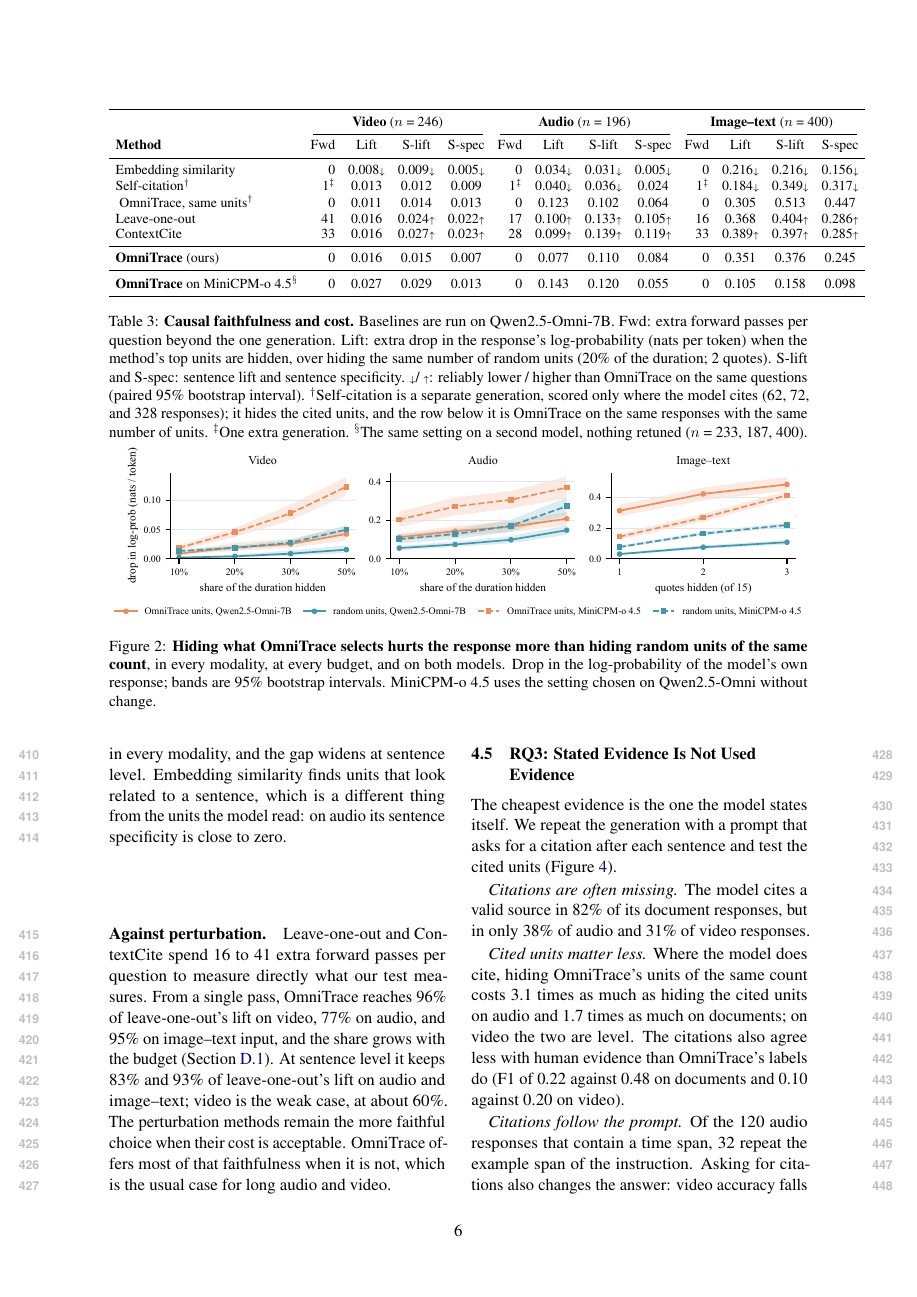
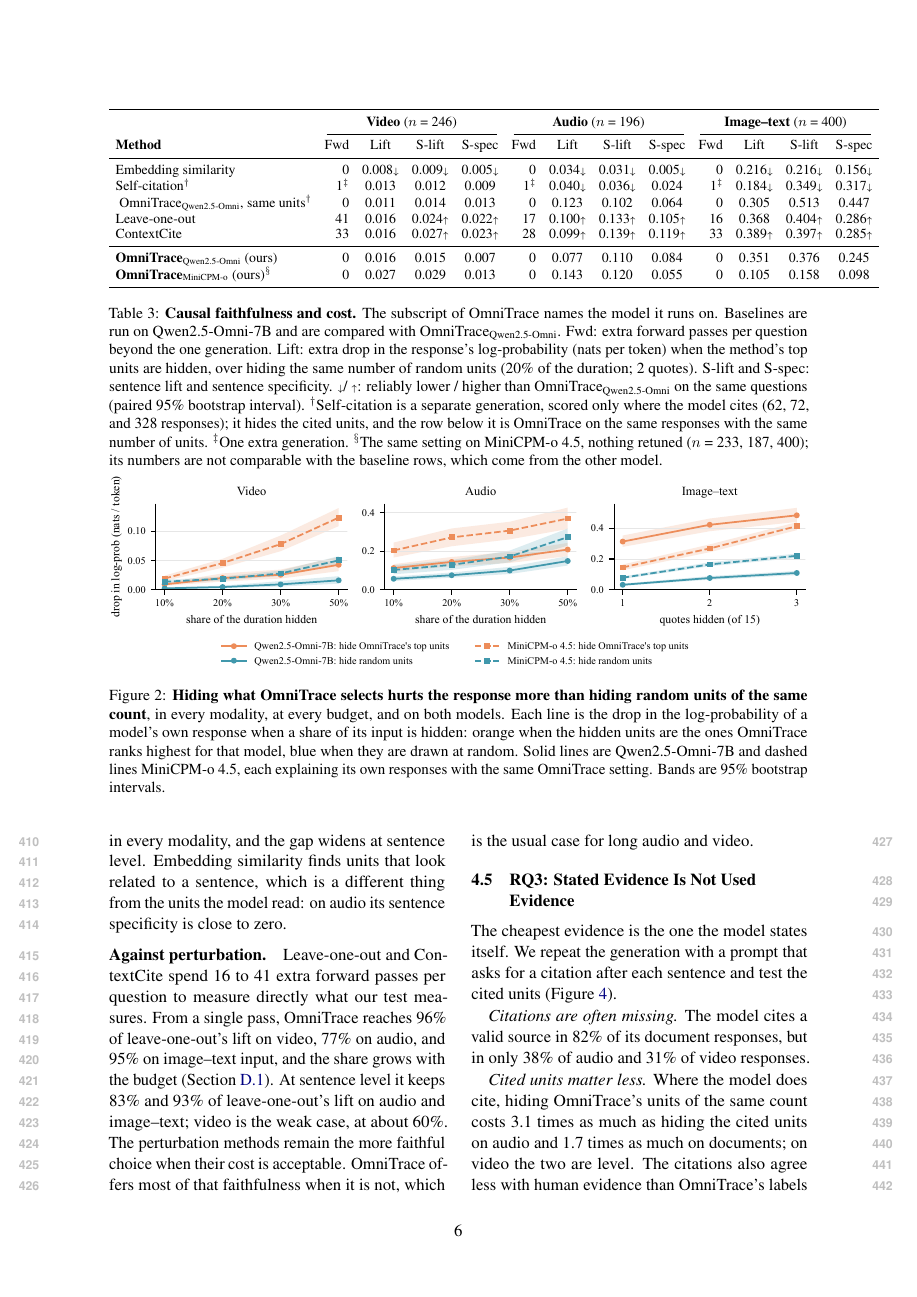
Before and after one commit to Jackie-2000/OmniTrace_paper, a LaTeX paper (main.tex, which reads media/table/gen_baselines.tex, sec/4_exp.tex): page 6 of 15. Compiled offline with pdfLaTeX.

Commit message:
Name OmniTrace rows by model; clarify the legend and caption of the drop curves
Co-Authored-By: Claude Opus 5.5 <noreply@anthropic.com>

```diff
--- a/media/table/gen_baselines.tex
+++ b/media/table/gen_baselines.tex
@@ -7,12 +7,11 @@
 \midrule
 Embedding similarity & 0 & 0.008\mdn & 0.009\mdn & 0.005\mdn & 0 & 0.034\mdn & 0.031\mdn & 0.005\mdn & 0 & 0.216\mdn & 0.216\mdn & 0.156\mdn \\
 Self-citation$^\dagger$ & 1$^\ddagger$ & 0.013 & 0.012 & 0.009 & 1$^\ddagger$ & 0.040\mdn & 0.036\mdn & 0.024 & 1$^\ddagger$ & 0.184\mdn & 0.349\mdn & 0.317\mdn \\
-\;OmniTrace, same units$^\dagger$ & 0 & 0.011 & 0.014 & 0.013 & 0 & 0.123 & 0.102 & 0.064 & 0 & 0.305 & 0.513 & 0.447 \\
+\;OmniTrace$_{\text{Qwen2.5-Omni}}$, same units$^\dagger$ & 0 & 0.011 & 0.014 & 0.013 & 0 & 0.123 & 0.102 & 0.064 & 0 & 0.305 & 0.513 & 0.447 \\
 Leave-one-out & 41 & 0.016 & 0.024\mup & 0.022\mup & 17 & 0.100\mup & 0.133\mup & 0.105\mup & 16 & 0.368 & 0.404\mup & 0.286\mup \\
 ContextCite & 33 & 0.016 & 0.027\mup & 0.023\mup & 28 & 0.099\mup & 0.139\mup & 0.119\mup & 33 & 0.389\mup & 0.397\mup & 0.285\mup \\
 \midrule
-\textbf{OmniTrace} (ours) & 0 & 0.016 & 0.015 & 0.007 & 0 & 0.077 & 0.110 & 0.084 & 0 & 0.351 & 0.376 & 0.245 \\
-\midrule
-\textbf{OmniTrace} on MiniCPM-o 4.5$^\S$ & 0 & 0.027 & 0.029 & 0.013 & 0 & 0.143 & 0.120 & 0.055 & 0 & 0.105 & 0.158 & 0.098 \\
+\textbf{OmniTrace}$_{\text{Qwen2.5-Omni}}$ (ours) & 0 & 0.016 & 0.015 & 0.007 & 0 & 0.077 & 0.110 & 0.084 & 0 & 0.351 & 0.376 & 0.245 \\
+\textbf{OmniTrace}$_{\text{MiniCPM-o}}$ (ours)$^\S$ & 0 & 0.027 & 0.029 & 0.013 & 0 & 0.143 & 0.120 & 0.055 & 0 & 0.105 & 0.158 & 0.098 \\
 \bottomrule
 \end{tabular}
--- a/sec/4_exp.tex
+++ b/sec/4_exp.tex
@@ -38,14 +38,14 @@ We report 95\% bootstrap intervals and compare methods by paired differences (\C
 \small
 \setlength{\tabcolsep}{4.2pt}
 \input{media/table/gen_baselines}
-\caption{\textbf{Causal faithfulness and cost.} Baselines are run on Qwen2.5-Omni-7B.
+\caption{\textbf{Causal faithfulness and cost.} The subscript of OmniTrace names the model it runs on. Baselines are run on Qwen2.5-Omni-7B and are compared with OmniTrace$_{\text{Qwen2.5-Omni}}$.
 Fwd: extra forward passes per question beyond the one generation.
 Lift: extra drop in the response's log-probability (nats per token) when the method's top units are hidden, over hiding the same number of random units (20\% of the duration; 2 quotes).
 S-lift and S-spec: sentence lift and sentence specificity.
-\mdn / \mup: reliably lower / higher than OmniTrace on the same questions (paired 95\% bootstrap interval).
+\mdn / \mup: reliably lower / higher than OmniTrace$_{\text{Qwen2.5-Omni}}$ on the same questions (paired 95\% bootstrap interval).
 $^\dagger$Self-citation is a separate generation, scored only where the model cites (62, 72, and 328 responses); it hides the cited units, and the row below it is OmniTrace on the same responses with the same number of units.
 $^\ddagger$One extra generation.
-$^\S$The same setting on a second model, nothing retuned ($n$ = 233, 187, 400).}
+$^\S$The same setting on MiniCPM-o~4.5, nothing retuned ($n$ = 233, 187, 400); its numbers are not comparable with the baseline rows, which come from the other model.}
 \label{tab:baselines}
 \skiptableend
 \end{table*}
@@ -71,7 +71,7 @@ Details are in \Cref{appendix:baselines}.
 \begin{figure*}[t]
 \centering
 \includegraphics[width=\textwidth]{media/figure/fig_curves.pdf}
-\caption{\textbf{Hiding what OmniTrace selects hurts the response more than hiding random units of the same count}, in every modality, at every budget, and on both models. Drop in the log-probability of the model's own response; bands are 95\% bootstrap intervals. MiniCPM-o~4.5 uses the setting chosen on Qwen2.5-Omni without change.}
+\caption{\textbf{Hiding what OmniTrace selects hurts the response more than hiding random units of the same count}, in every modality, at every budget, and on both models. Each line is the drop in the log-probability of a model's own response when a share of its input is hidden: orange when the hidden units are the ones OmniTrace ranks highest for that model, blue when they are drawn at random. Solid lines are Qwen2.5-Omni-7B and dashed lines MiniCPM-o~4.5, each explaining its own responses with the same OmniTrace setting. Bands are 95\% bootstrap intervals.}
 \label{fig:curves}
 \end{figure*}
 
```
Also changed, not shown: PAPER_WORKFLOW.md (+4 -0 lines), main.pdf, media/figure/fig_cost.pdf, media/figure/fig_curves.pdf, media/figure/fig_example.pdf, media/figure/fig_stated.pdf, media/figure/fig_transfer.pdf.
